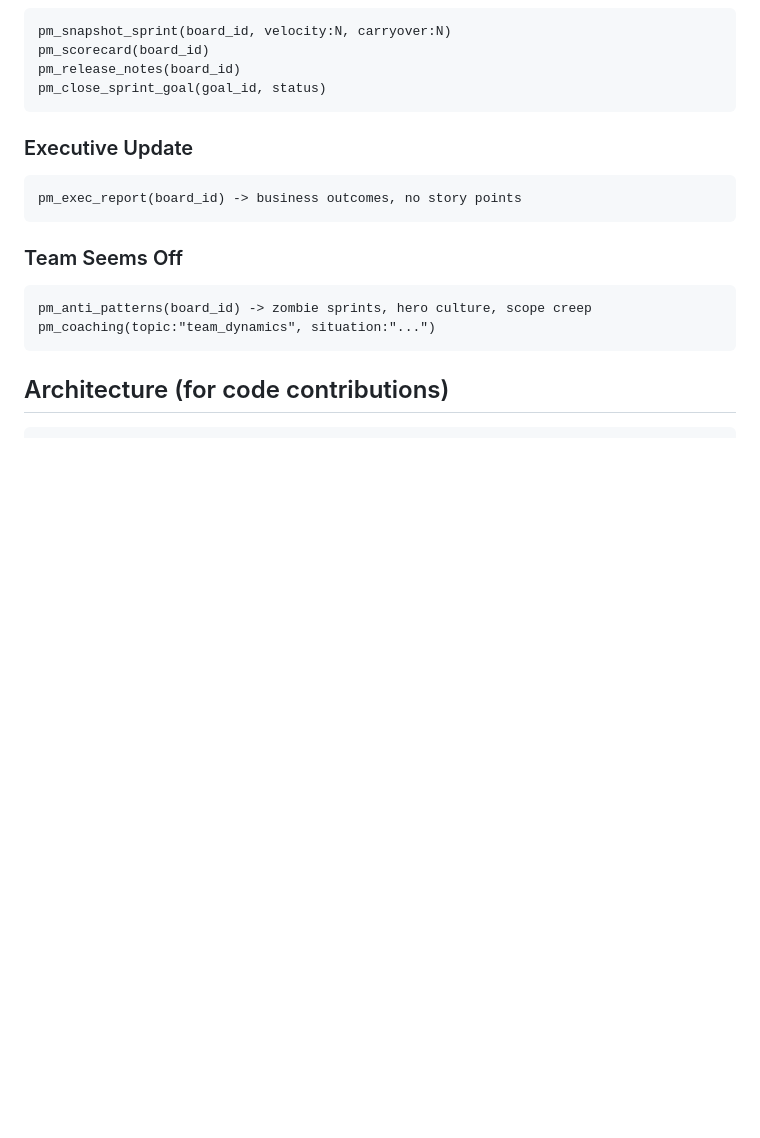
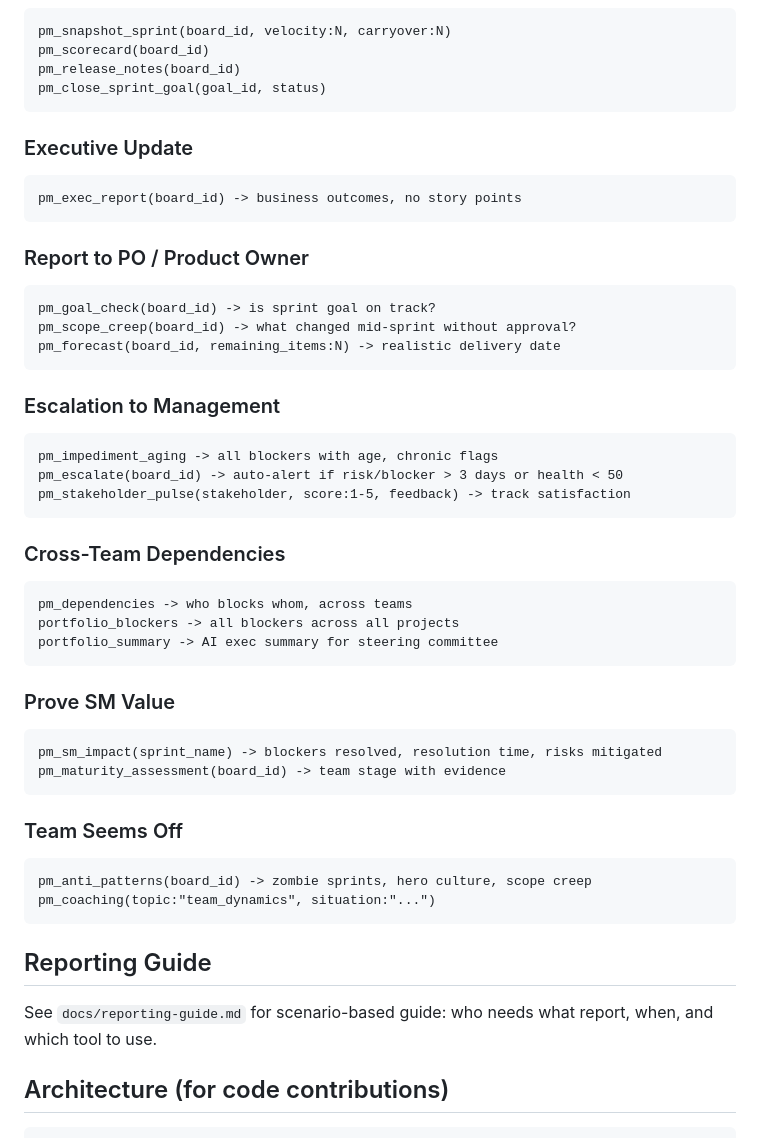
Before and after one commit to aldok10/zara-jira-mcp, a Markdown page: AGENTS.md, the part around the change. Rendered like a GitHub page; blank space fills up the shorter version.

````diff
--- a/AGENTS.md
+++ b/AGENTS.md
@@ -70,11 +70,42 @@ pm_close_sprint_goal(goal_id, status)
 pm_exec_report(board_id) -> business outcomes, no story points
 ```
 
+### Report to PO / Product Owner
+```
+pm_goal_check(board_id) -> is sprint goal on track?
+pm_scope_creep(board_id) -> what changed mid-sprint without approval?
+pm_forecast(board_id, remaining_items:N) -> realistic delivery date
+```
+
+### Escalation to Management
+```
+pm_impediment_aging -> all blockers with age, chronic flags
+pm_escalate(board_id) -> auto-alert if risk/blocker > 3 days or health < 50
+pm_stakeholder_pulse(stakeholder, score:1-5, feedback) -> track satisfaction
+```
+
+### Cross-Team Dependencies
+```
+pm_dependencies -> who blocks whom, across teams
+portfolio_blockers -> all blockers across all projects
+portfolio_summary -> AI exec summary for steering committee
+```
+
+### Prove SM Value
+```
+pm_sm_impact(sprint_name) -> blockers resolved, resolution time, risks mitigated
+pm_maturity_assessment(board_id) -> team stage with evidence
+```
+
 ### Team Seems Off
 ```
 pm_anti_patterns(board_id) -> zombie sprints, hero culture, scope creep
 pm_coaching(topic:"team_dynamics", situation:"...")
 ```
+
+## Reporting Guide
+
+See `docs/reporting-guide.md` for scenario-based guide: who needs what report, when, and which tool to use.
 
 ## Architecture (for code contributions)
 
````
Also changed, not shown: README.md (+27 -2 lines), docs/reporting-guide.md (added, +215 -0 lines).
